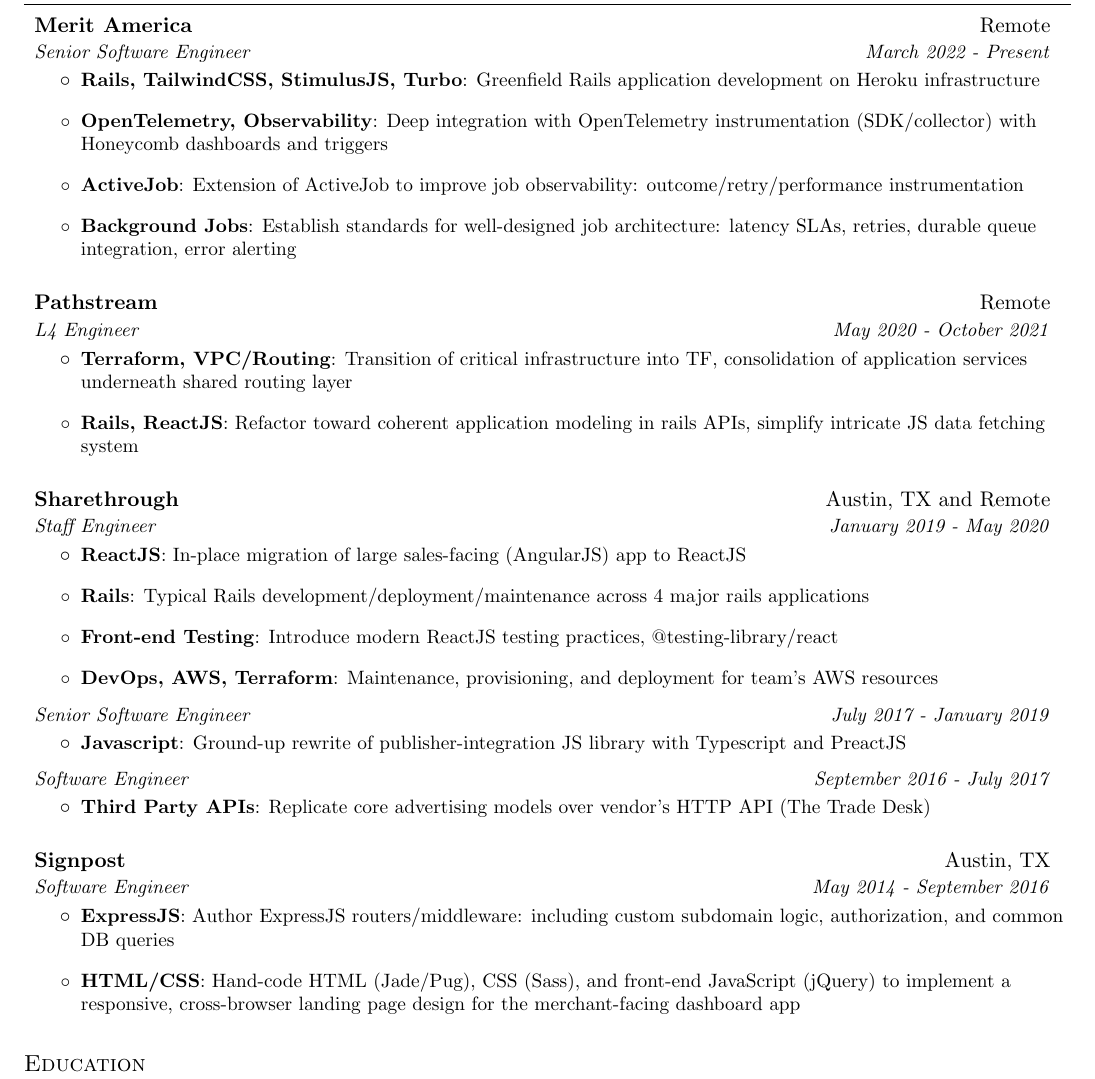
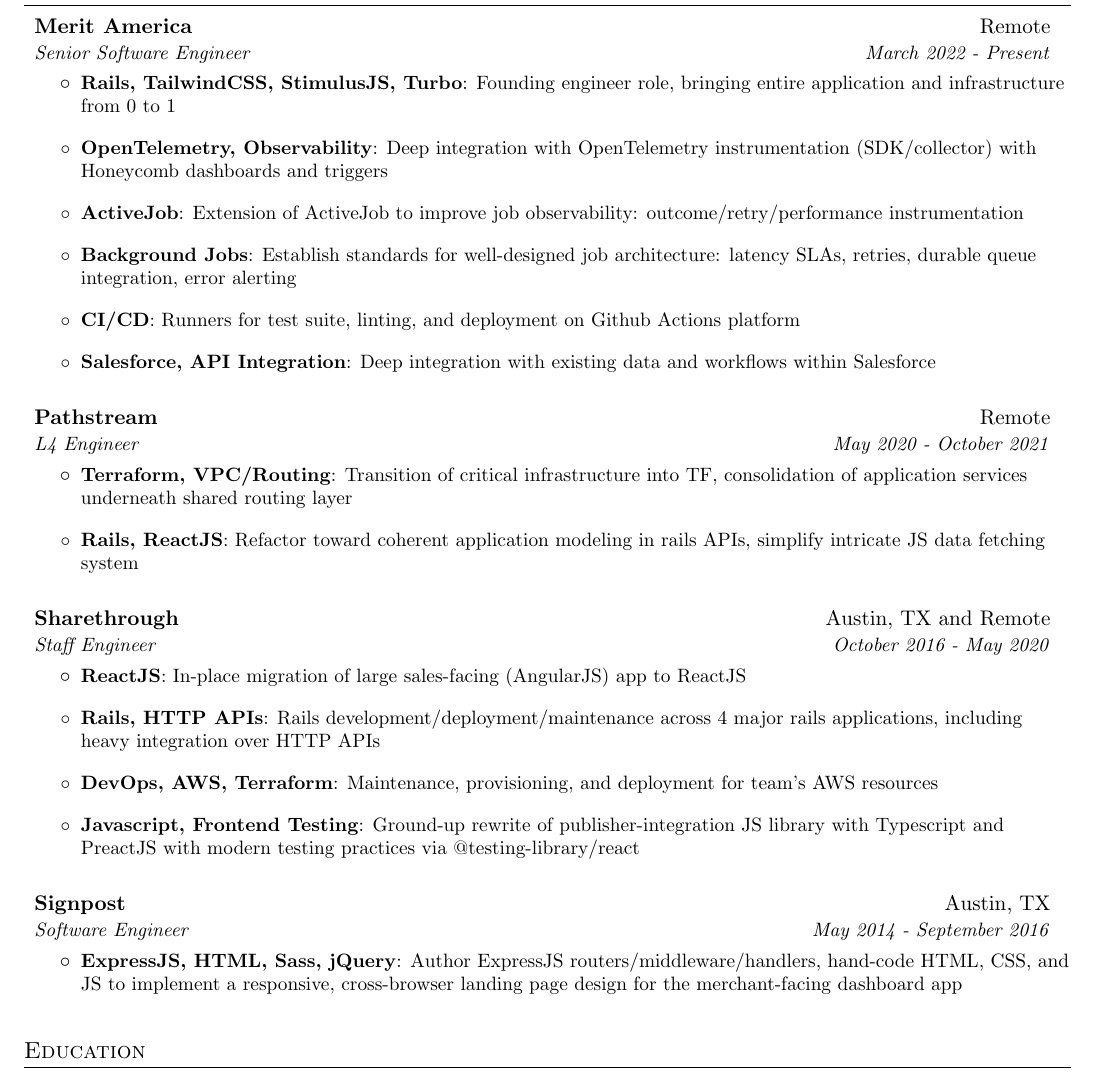
Before and after one commit to tjefferson08/tjefferson08.github.io, a LaTeX CV (tjefferson_resume.tex): part of the page, cut so that both start at the same text. Compiled offline with pdfLaTeX.

Commit message:
add "founding engineer" buzzword
and reorg a bit

```diff
--- a/tjefferson_resume.tex
+++ b/tjefferson_resume.tex
@@ -98,8 +98,7 @@
         \resumeItemListStart
         \resumeItem
             {Rails, TailwindCSS, StimulusJS, Turbo}
-            {Greenfield Rails application development on Heroku infrastructure}
-
+            {Founding engineer role, bringing entire application and infrastructure from 0 to 1}
         \resumeItem
             {OpenTelemetry, Observability}
             {Deep integration with OpenTelemetry instrumentation (SDK/collector) with Honeycomb dashboards and triggers}
@@ -111,6 +110,14 @@
         \resumeItem
             {Background Jobs}
             {Establish standards for well-designed job architecture: latency SLAs, retries, durable queue integration, error alerting}
+
+        \resumeItem
+            {CI/CD}
+            {Runners for test suite, linting, and deployment on Github Actions platform}
+
+        \resumeItem
+            {Salesforce, API Integration}
+            {Deep integration with existing data and workflows within Salesforce}
 
        \resumeItemListEnd
 
@@ -129,51 +136,34 @@
 
     \resumeSubheading
         {Sharethrough}{Austin, TX and Remote}
-        {Staff Engineer}{January 2019 - May 2020}
+        {Staff Engineer}{October 2016 - May 2020}
         \resumeItemListStart
         \resumeItem
             {ReactJS}
             {In-place migration of large sales-facing (AngularJS) app to ReactJS}
 
         \resumeItem
-            {Rails}
-            {Typical Rails development/deployment/maintenance across 4 major rails applications}
-
-        \resumeItem
-            {Front-end Testing}
-            {Introduce modern ReactJS testing practices, @testing-library/react}
+            {Rails, HTTP APIs}
+            {Rails development/deployment/maintenance across 4 major rails applications, including heavy integration over HTTP APIs}
 
          \resumeItem
             {DevOps, AWS, Terraform}
             {Maintenance, provisioning, and deployment for team's AWS resources}
-            \resumeItemListEnd
 
-        \resumeSubSubheading
-            {Senior Software Engineer}{July 2017 - January 2019}
-            \resumeItemListStart
-            \resumeItem
-                {Javascript}
-                {Ground-up rewrite of publisher-integration JS library with Typescript and PreactJS}
-            \resumeItemListEnd
+        \resumeItem
+            {Javascript, Frontend Testing}
+            {Ground-up rewrite of publisher-integration JS library with Typescript and PreactJS with modern testing practices via @testing-library/react }
 
-        \resumeSubSubheading
-            {Software Engineer}{September 2016 - July 2017}
-            \resumeItemListStart
-            \resumeItem
-                {Third Party APIs}
-                {Replicate core advertising models over vendor's HTTP API (The Trade Desk)}
-                \resumeItemListEnd
+        \resumeItemListEnd
+
     \resumeSubheading
         {Signpost}
         {Austin, TX}
         {Software Engineer}{May 2014 - September 2016}
         \resumeItemListStart
         \resumeItem
-            {ExpressJS}
-            {Author ExpressJS routers/middleware: including custom subdomain logic, authorization, and common DB queries}
-        \resumeItem
-            {HTML/CSS}
-            {Hand-code HTML (Jade/Pug), CSS (Sass), and front-end JavaScript (jQuery) to implement a responsive, cross-browser landing page design for the merchant-facing dashboard app}
+            {ExpressJS, HTML, Sass, jQuery}
+            {Author ExpressJS routers/middleware/handlers, hand-code HTML, CSS, and JS to implement a responsive, cross-browser landing page design for the merchant-facing dashboard app}
        \resumeItemListEnd
 
   \resumeSubHeadingListEnd
```
Also changed, not shown: pdfs/tjefferson_resume.pdf.
